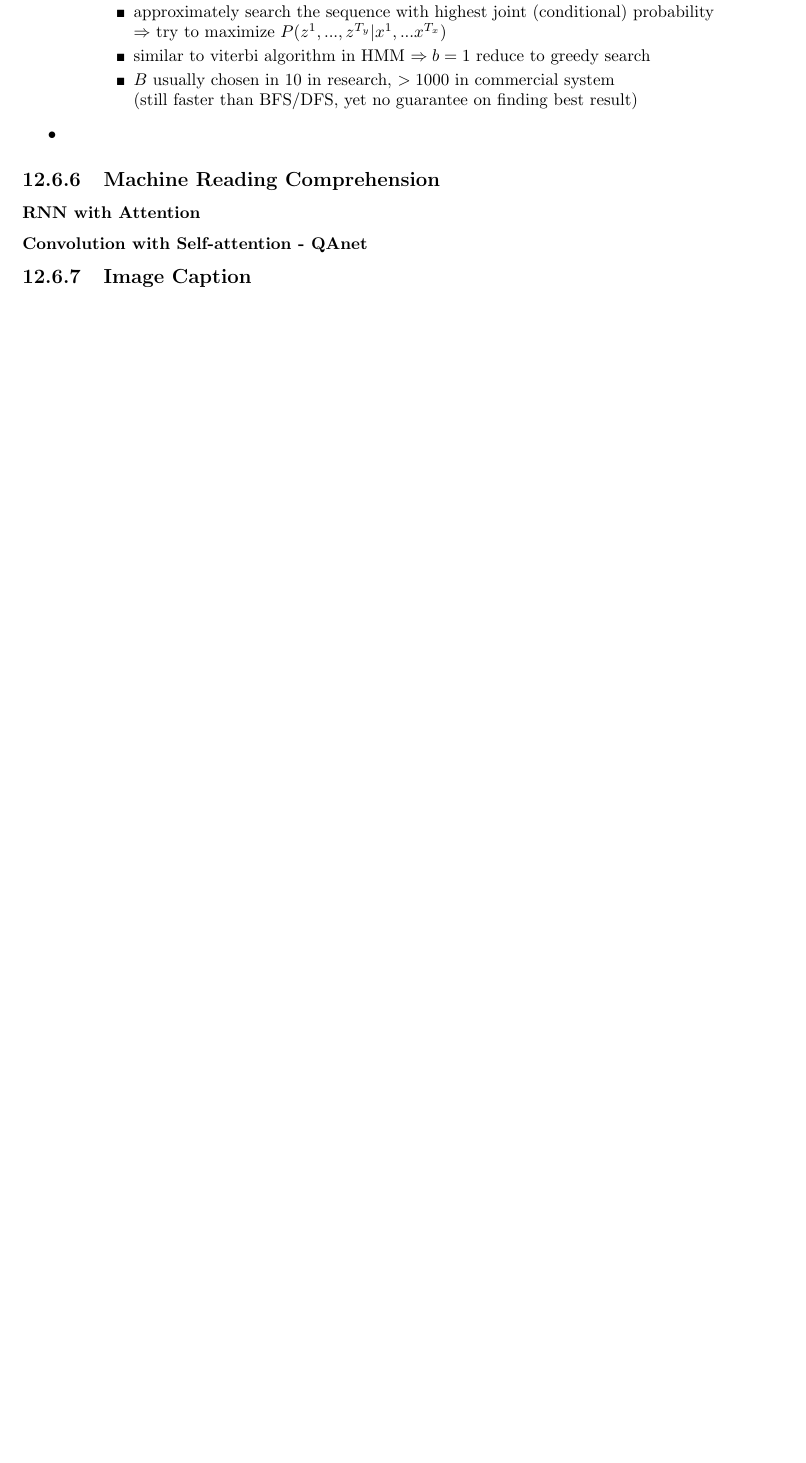
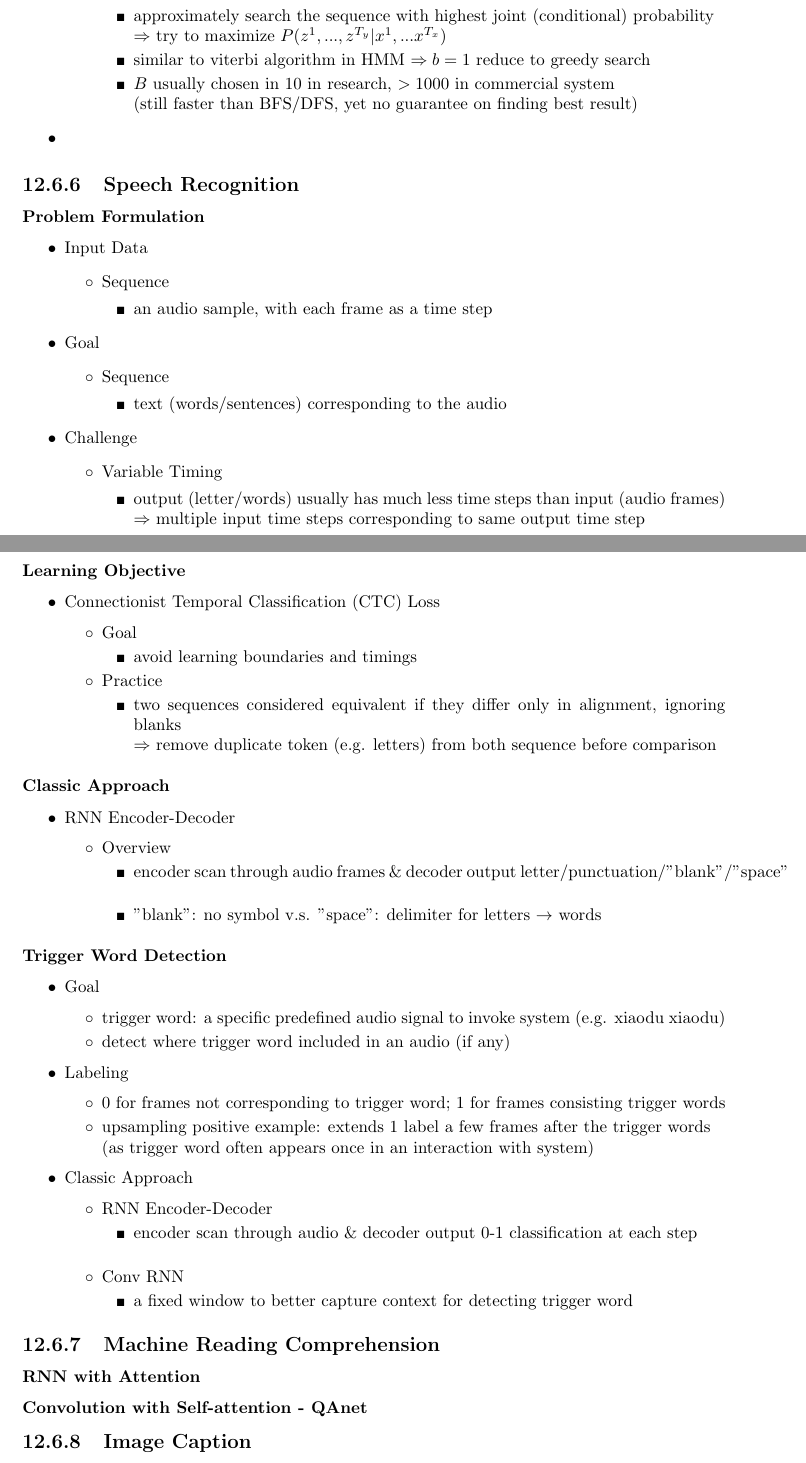
Before and after one commit to LiyaoTang/My-Notes, a LaTeX thesis (Machine Learning/Machine Learning.tex, which reads Machine Learning/Deep Learning/Deep Learning.tex): part of page 105 of 111 before the commit and two parts of pages 105 and 106 of 113 after it, the two joined at a grey line, cut so that both start at the same text, the shorter picture padded with empty space. Compiled offline with pdfLaTeX.

Commit message:
finish deeplearning.ai specialization

```diff
--- a/Machine Learning/Deep Learning/Deep Learning.tex
+++ b/Machine Learning/Deep Learning/Deep Learning.tex
@@ -2664,6 +2704,84 @@ $\Rightarrow \mathcal O(n!2^n)$ overall weight-space symmetries
 		\end{itemize}
 	\end{itemize}
 \item
+\end{itemize}
+
+\subsection{Speech Recognition}
+\subsubsection{Problem Formulation}
+\begin{itemize}
+\item Input Data
+	\begin{itemize}
+	\item Sequence
+		\begin{itemize}
+		\item an audio sample, with each frame as a time step
+		\end{itemize}
+	\end{itemize}
+\item Goal
+	\begin{itemize}
+	\item Sequence
+		\begin{itemize}
+		\item text (words/sentences) corresponding to the audio
+		\end{itemize}
+	\end{itemize}
+\item Challenge
+	\begin{itemize}
+	\item Variable Timing
+		\begin{itemize}
+		\item output (letter/words) usually has much less time steps than input (audio frames) \\
+		$\Rightarrow$ multiple input time steps corresponding to same output time step
+		\end{itemize}
+	\end{itemize}
+\end{itemize}
+\subsubsection{Learning Objective}
+\begin{itemize}
+\item Connectionist Temporal Classification (CTC) Loss
+	\begin{itemize}
+	\item Goal
+		\begin{itemize}
+		\item avoid learning boundaries and timings
+		\end{itemize}
+	\item Practice
+		\begin{itemize}
+		\item two sequences considered equivalent if they differ only in alignment, ignoring blanks \\
+		$\Rightarrow$ remove duplicate token (e.g. letters) from both sequence before comparison
+		\end{itemize}
+	\end{itemize}
+\end{itemize}
+\subsubsection{Classic Approach}
+\begin{itemize}
+\item RNN Encoder-Decoder
+	\begin{itemize}
+	\item Overview
+		\begin{itemize}
+		\item encoder scan through audio frames \& decoder output letter/punctuation/"blank"/"space" \\
+		\item "blank": no symbol v.s. "space": delimiter for letters $\rightarrow$ words
+		\end{itemize}
+	\end{itemize}
+\end{itemize}
+\subsubsection{Trigger Word Detection}
+\begin{itemize}
+\item Goal
+	\begin{itemize}
+	\item trigger word: a specific predefined audio signal to invoke system (e.g. xiaodu xiaodu)
+	\item detect where trigger word included in an audio (if any)
+	\end{itemize}
+\item Labeling
+	\begin{itemize}
+	\item $0$ for frames not corresponding to trigger word; $1$ for frames consisting trigger words
+	\item upsampling positive example: extends $1$ label a few frames after the trigger words \\
+	(as trigger word often appears once in an interaction with system)
+	\end{itemize}
+\item Classic Approach
+	\begin{itemize}
+	\item RNN Encoder-Decoder
+		\begin{itemize}
+		\item encoder scan through audio \& decoder output 0-1 classification at each step \\
+		\end{itemize}
+	\item Conv RNN
+		\begin{itemize}
+		\item a fixed window to better capture context for detecting trigger word
+		\end{itemize}
+	\end{itemize}
 \end{itemize}
 
 \subsection{Machine Reading Comprehension}
```
Also changed, not shown: Machine Learning/Machine Learning.pdf, Machine Learning/Deep Learning/Deep Learning.tex (58 more changed lines), 5 other files.
